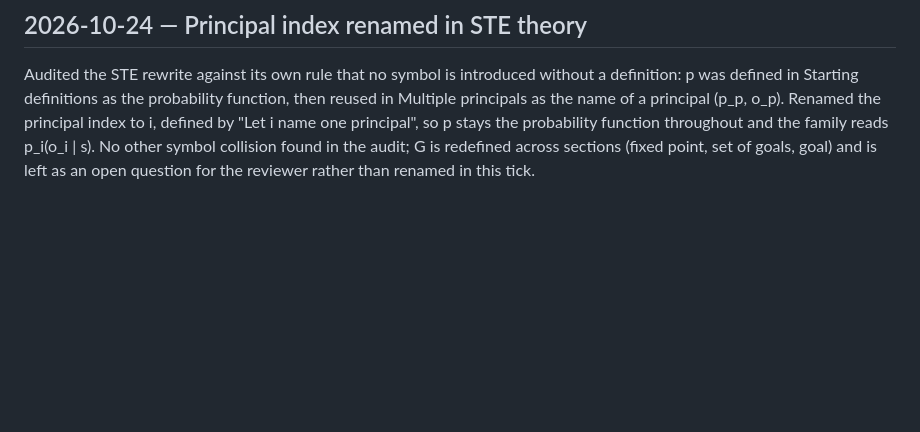
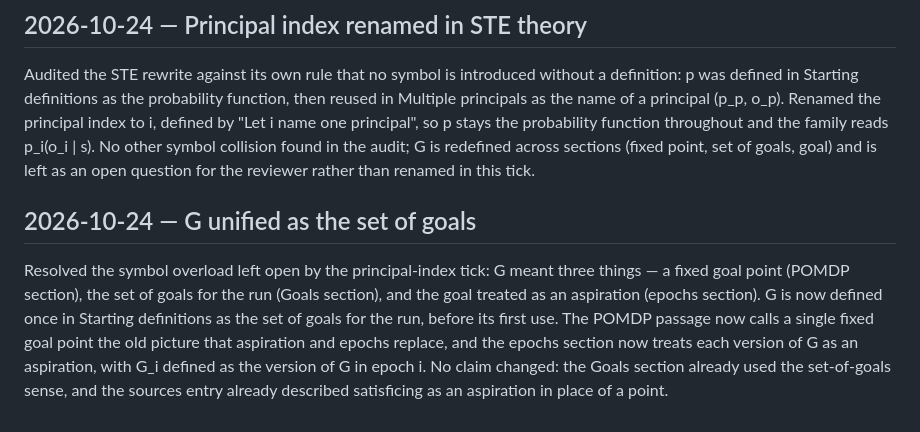
Before and after one commit to pseliota/harness-research, a Markdown page: docs/log.md, the part around the change. GitHub-like rendering; blank space fills up the shorter version.

Commit message:
docs(theory): unify G as the set of goals, define G_i per epoch

```diff
--- a/docs/log.md
+++ b/docs/log.md
@@ -209,3 +209,7 @@ Theory rewritten in ASD-STE100 Simplified Technical English: short sentences, ac
 ## 2026-10-24 — Principal index renamed in STE theory
 
 Audited the STE rewrite against its own rule that no symbol is introduced without a definition: p was defined in Starting definitions as the probability function, then reused in Multiple principals as the name of a principal (p_p, o_p). Renamed the principal index to i, defined by "Let i name one principal", so p stays the probability function throughout and the family reads p_i(o_i | s). No other symbol collision found in the audit; G is redefined across sections (fixed point, set of goals, goal) and is left as an open question for the reviewer rather than renamed in this tick.
+
+## 2026-10-24 — G unified as the set of goals
+
+Resolved the symbol overload left open by the principal-index tick: G meant three things — a fixed goal point (POMDP section), the set of goals for the run (Goals section), and the goal treated as an aspiration (epochs section). G is now defined once in Starting definitions as the set of goals for the run, before its first use. The POMDP passage now calls a single fixed goal point the old picture that aspiration and epochs replace, and the epochs section now treats each version of G as an aspiration, with G_i defined as the version of G in epoch i. No claim changed: the Goals section already used the set-of-goals sense, and the sources entry already described satisficing as an aspiration in place of a point.
```
Also changed, not shown: docs/theory.md (+6 -4 lines).
